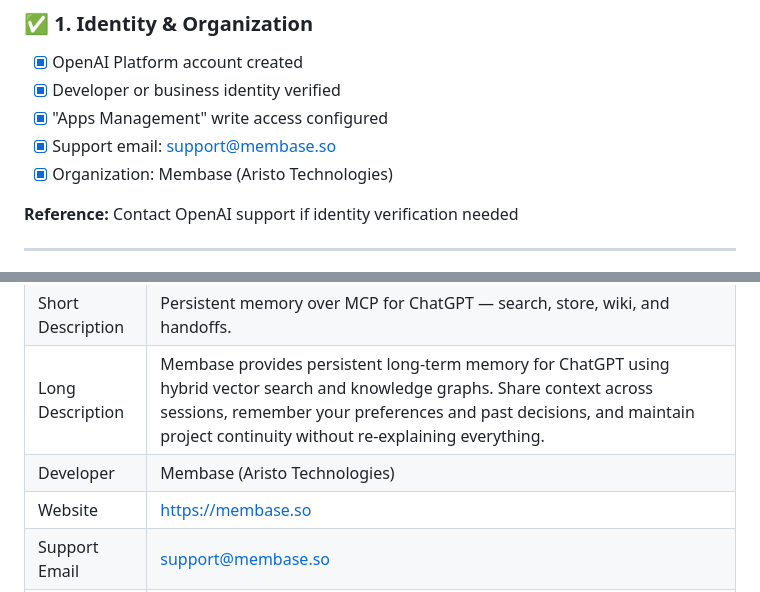
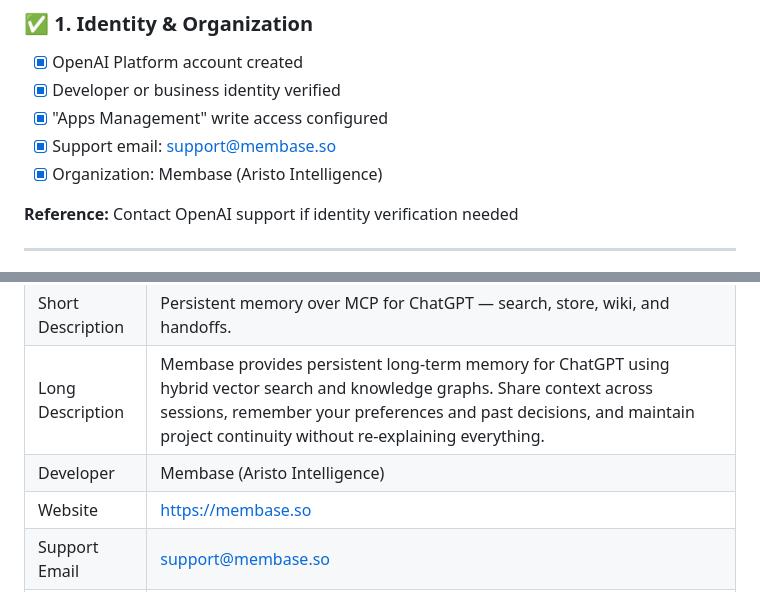
Before and after one commit to aristoapp/membase, a Markdown page: docs/OPENAI-REQUIREMENTS-CHECKLIST.md, 2 parts joined by grey strips. GitHub-like rendering.

```diff
--- a/docs/OPENAI-REQUIREMENTS-CHECKLIST.md
+++ b/docs/OPENAI-REQUIREMENTS-CHECKLIST.md
@@ -12,7 +12,7 @@ Based on: https://learn.chatgpt.com/docs/submit-plugins
 - [x] Developer or business identity verified
 - [x] "Apps Management" write access configured
 - [x] Support email: support@membase.so
-- [x] Organization: Membase (Aristo Technologies)
+- [x] Organization: Membase (Aristo Intelligence)
 
 **Reference:** Contact OpenAI support if identity verification needed
 
@@ -153,7 +153,7 @@ curl -X POST https://mcp.membase.so/mcp \
 | Category | Productivity |
 | Short Description | Persistent memory over MCP for ChatGPT — search, store, wiki, and handoffs. |
 | Long Description | Membase provides persistent long-term memory for ChatGPT using hybrid vector search and knowledge graphs. Share context across sessions, remember your preferences and past decisions, and maintain project continuity without re-explaining everything. |
-| Developer | Membase (Aristo Technologies) |
+| Developer | Membase (Aristo Intelligence) |
 | Website | https://membase.so |
 | Support Email | support@membase.so |
 | Privacy Policy | https://membase.so/privacy |
```
Also changed, not shown: docs/OPENAI-PLUGIN-REGISTRATION.md (+1 -1 lines), docs/OPENAI-SUBMISSION-CHECKLIST.md (+1 -1 lines).
